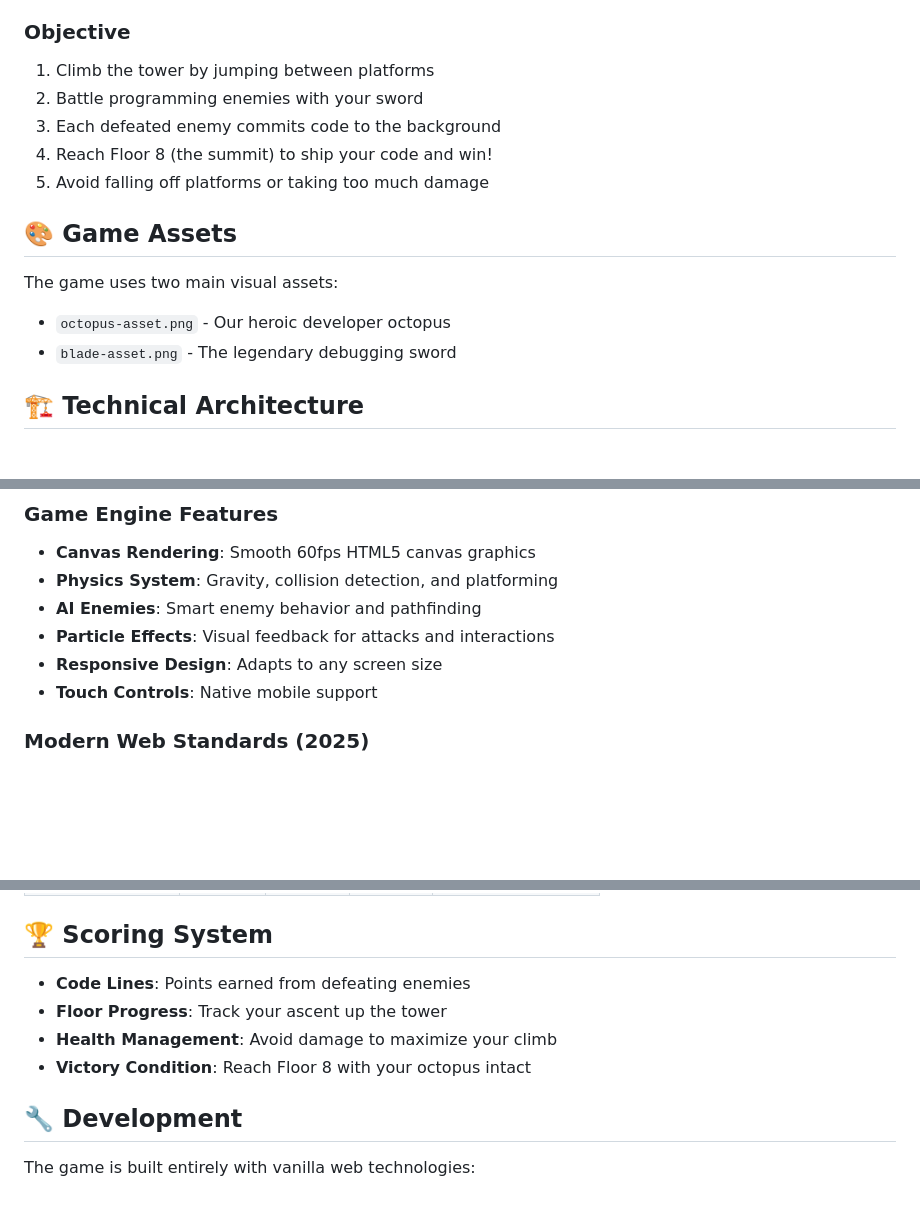
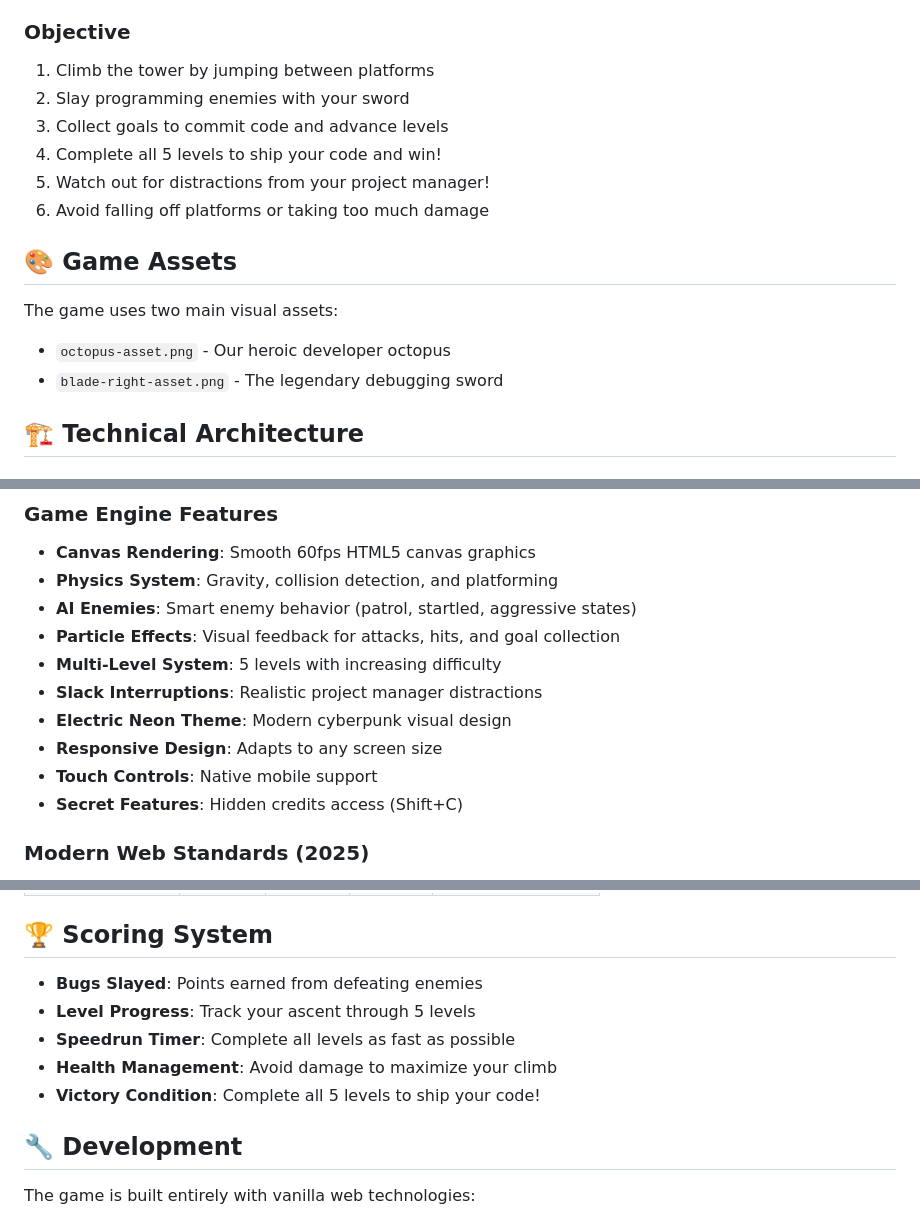
Before and after one commit to lewsid/git-over-it, a Markdown page: README.md, 3 parts joined by grey strips. Rendered like a GitHub page; blank space fills up the shorter version.

Commit message:
Update README: Rebrand from 'Tighten Tower' to 'Git Over It'
- Updated title and all references to new game name
- Corrected game mechanics (5 levels vs Floor 8)
- Added new features: Slack interruptions, secret credits
- Updated asset references to blade-right-asset.png
- Added proper credits and developer information
- Improved feature descriptions to match current game

```diff
--- a/README.md
+++ b/README.md
@@ -37,16 +37,17 @@ ddev start
 
 ### Objective
 1. Climb the tower by jumping between platforms
-2. Battle programming enemies with your sword
-3. Each defeated enemy commits code to the background
-4. Reach Floor 8 (the summit) to ship your code and win!
-5. Avoid falling off platforms or taking too much damage
+2. Slay programming enemies with your sword
+3. Collect goals to commit code and advance levels
+4. Complete all 5 levels to ship your code and win!
+5. Watch out for distractions from your project manager!
+6. Avoid falling off platforms or taking too much damage
 
 ## 🎨 Game Assets
 
 The game uses two main visual assets:
 - `octopus-asset.png` - Our heroic developer octopus
-- `blade-asset.png` - The legendary debugging sword
+- `blade-right-asset.png` - The legendary debugging sword
 
 ## 🏗️ Technical Architecture
 
@@ -64,10 +65,14 @@ public/
 ### Game Engine Features
 - **Canvas Rendering**: Smooth 60fps HTML5 canvas graphics
 - **Physics System**: Gravity, collision detection, and platforming
-- **AI Enemies**: Smart enemy behavior and pathfinding
-- **Particle Effects**: Visual feedback for attacks and interactions
+- **AI Enemies**: Smart enemy behavior (patrol, startled, aggressive states)
+- **Particle Effects**: Visual feedback for attacks, hits, and goal collection
+- **Multi-Level System**: 5 levels with increasing difficulty
+- **Slack Interruptions**: Realistic project manager distractions
+- **Electric Neon Theme**: Modern cyberpunk visual design
 - **Responsive Design**: Adapts to any screen size
 - **Touch Controls**: Native mobile support
+- **Secret Features**: Hidden credits access (Shift+C)
 
 ### Modern Web Standards (2025)
 - ES6+ JavaScript with classes and async/await
@@ -88,10 +93,11 @@ public/
 
 ## 🏆 Scoring System
 
-- **Code Lines**: Points earned from defeating enemies
-- **Floor Progress**: Track your ascent up the tower
+- **Bugs Slayed**: Points earned from defeating enemies
+- **Level Progress**: Track your ascent through 5 levels
+- **Speedrun Timer**: Complete all levels as fast as possible
 - **Health Management**: Avoid damage to maximize your climb
-- **Victory Condition**: Reach Floor 8 with your octopus intact
+- **Victory Condition**: Complete all 5 levels to ship your code!
 
 ## 🔧 Development
 
```
Also changed, not shown: other parts of README.md (+9 -4 lines).
